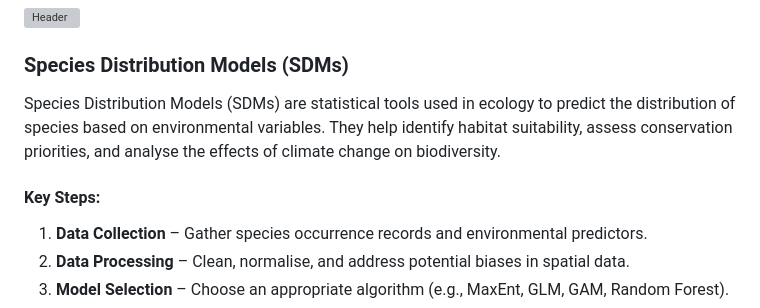
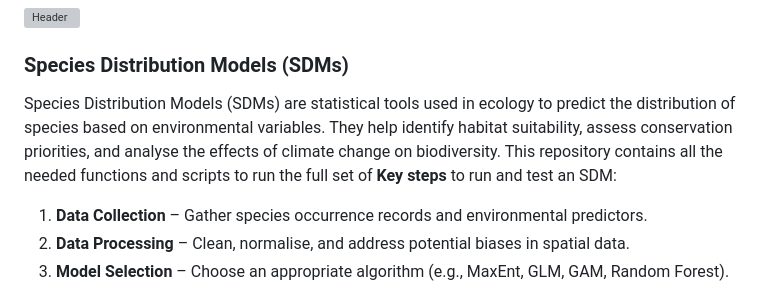
Before and after one commit to BioDivHealth/SDM_Pipeline, a Markdown page: README.md, the part around the change. Rendered like a GitHub page; grey boxes are pictures that could not be loaded.

```diff
--- a/README.md
+++ b/README.md
@@ -2,9 +2,8 @@
 
 ### Species Distribution Models (SDMs)
 
-Species Distribution Models (SDMs) are statistical tools used in ecology to predict the distribution of species based on environmental variables. They help identify habitat suitability, assess conservation priorities, and analyse the effects of climate change on biodiversity.
+Species Distribution Models (SDMs) are statistical tools used in ecology to predict the distribution of species based on environmental variables. They help identify habitat suitability, assess conservation priorities, and analyse the effects of climate change on biodiversity. This repository contains all the needed functions and scripts to run the full set of **Key steps** to run and test an SDM:
 
-#### Key Steps:
 1. **Data Collection** – Gather species occurrence records and environmental predictors.
 2. **Data Processing** – Clean, normalise, and address potential biases in spatial data.
 3. **Model Selection** – Choose an appropriate algorithm (e.g., MaxEnt, GLM, GAM, Random Forest).
```
